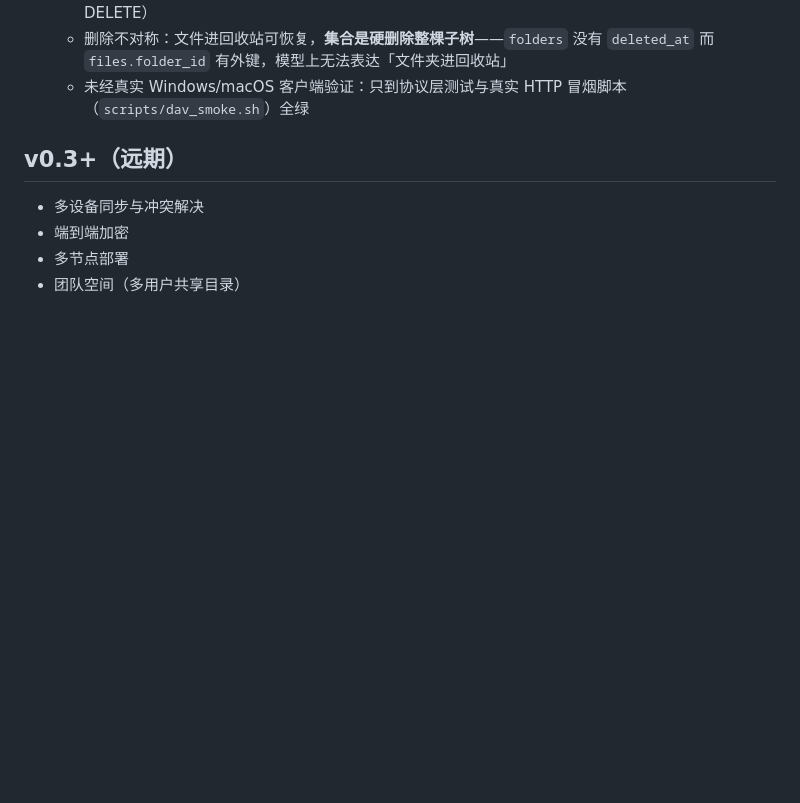
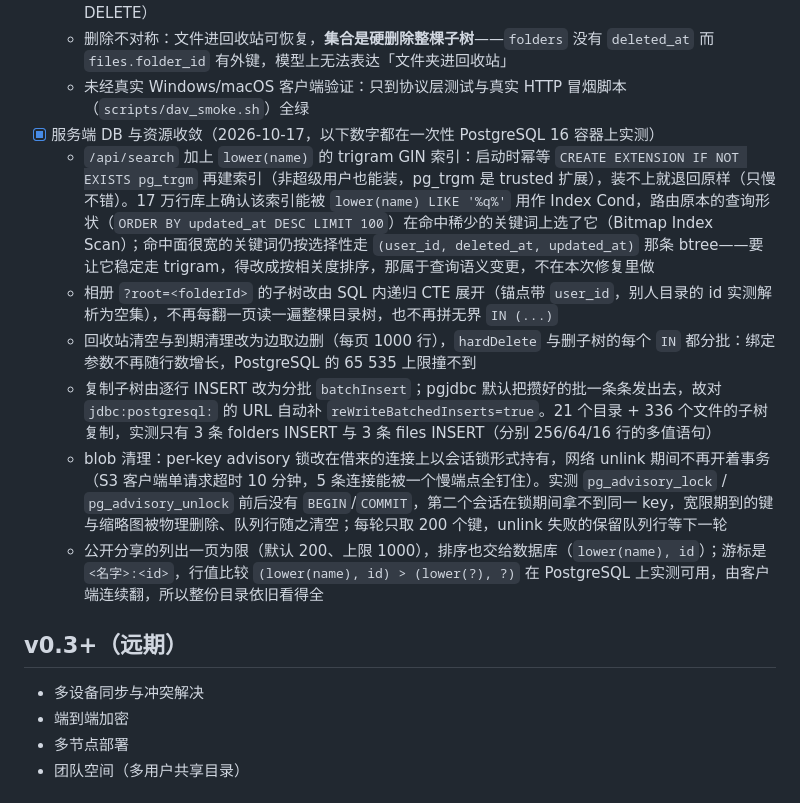
Before and after one commit to linanwanttodo/BareZen-Drive, a Markdown page: docs/roadmap.md, the part around the change. Rendered like a GitHub page; blank space fills up the shorter version.

Commit message:
docs(roadmap): 记下服务端 DB 与资源这几项的实际数字

```diff
--- a/docs/roadmap.md
+++ b/docs/roadmap.md
@@ -54,6 +54,13 @@
   - MOVE/COPY 只会覆盖**文件**；目标是已存在的**集合**一律 409，不代为硬删那棵子树（要删就显式 DELETE）
   - 删除不对称：文件进回收站可恢复，**集合是硬删除整棵子树**——`folders` 没有 `deleted_at` 而 `files.folder_id` 有外键，模型上无法表达「文件夹进回收站」
   - 未经真实 Windows/macOS 客户端验证：只到协议层测试与真实 HTTP 冒烟脚本（`scripts/dav_smoke.sh`）全绿
+- [x] 服务端 DB 与资源收敛（2026-10-17，以下数字都在一次性 PostgreSQL 16 容器上实测）
+  - `/api/search` 加上 `lower(name)` 的 trigram GIN 索引：启动时幂等 `CREATE EXTENSION IF NOT EXISTS pg_trgm` 再建索引（非超级用户也能装，pg_trgm 是 trusted 扩展），装不上就退回原样（只慢不错）。17 万行库上确认该索引能被 `lower(name) LIKE '%q%'` 用作 Index Cond，路由原本的查询形状（`ORDER BY updated_at DESC LIMIT 100`）在命中稀少的关键词上选了它（Bitmap Index Scan）；命中面很宽的关键词仍按选择性走 `(user_id, deleted_at, updated_at)` 那条 btree——要让它稳定走 trigram，得改成按相关度排序，那属于查询语义变更，不在本次修复里做
+  - 相册 `?root=<folderId>` 的子树改由 SQL 内递归 CTE 展开（锚点带 `user_id`，别人目录的 id 实测解析为空集），不再每翻一页读一遍整棵目录树，也不再拼无界 `IN (...)`
+  - 回收站清空与到期清理改为边取边删（每页 1000 行），`hardDelete` 与删子树的每个 `IN` 都分批：绑定参数不再随行数增长，PostgreSQL 的 65 535 上限撞不到
+  - 复制子树由逐行 INSERT 改为分批 `batchInsert`；pgjdbc 默认把攒好的批一条条发出去，故对 `jdbc:postgresql:` 的 URL 自动补 `reWriteBatchedInserts=true`。21 个目录 + 336 个文件的子树复制，实测只有 3 条 folders INSERT 与 3 条 files INSERT（分别 256/64/16 行的多值语句）
+  - blob 清理：per-key advisory 锁改在借来的连接上以会话锁形式持有，网络 unlink 期间不再开着事务（S3 客户端单请求超时 10 分钟，5 条连接能被一个慢端点全钉住）。实测 `pg_advisory_lock` / `pg_advisory_unlock` 前后没有 `BEGIN`/`COMMIT`，第二个会话在锁期间拿不到同一 key，宽限期到的键与缩略图被物理删除、队列行随之清空；每轮只取 200 个键，unlink 失败的保留队列行等下一轮
+  - 公开分享的列出一页为限（默认 200、上限 1000），排序也交给数据库（`lower(name), id`）；游标是 `<名字>:<id>`，行值比较 `(lower(name), id) > (lower(?), ?)` 在 PostgreSQL 上实测可用，由客户端连续翻，所以整份目录依旧看得全
 ## v0.3+（远期）
 
 - 多设备同步与冲突解决
```
